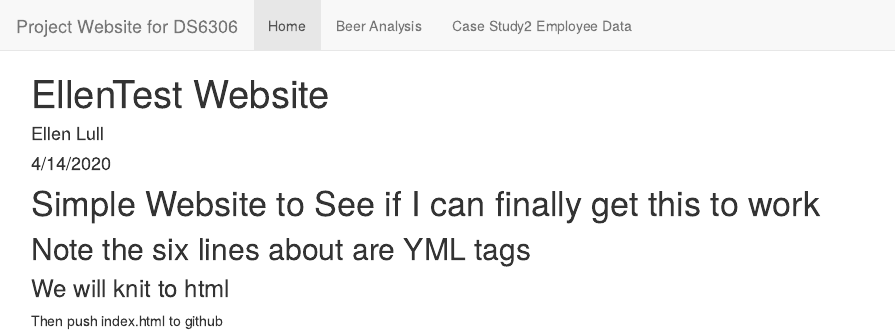
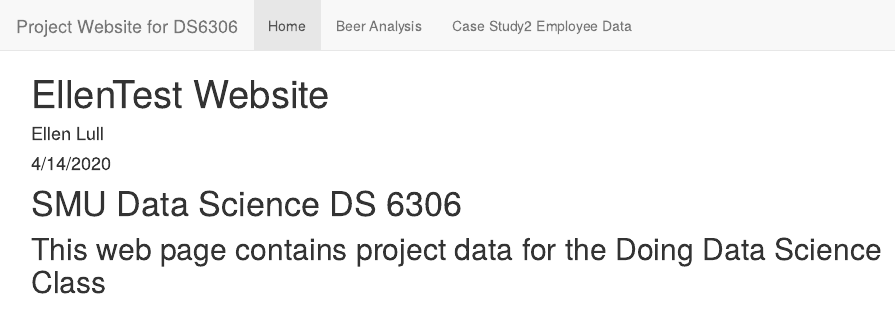
Before and after one commit to ellenlull/ellenlull.github.io, an R Markdown document (index.Rmd): the page in a window 1100 px wide, from its top. The pictures show the output file index.html that the author committed with the source, opened offline; library style sheets and scripts come from the installed R packages.

Commit message:
trying again

```diff
--- a/index.Rmd
+++ b/index.Rmd
@@ -4,7 +4,5 @@ author: "Ellen Lull"
 date: "4/14/2020"
 output: html_document
 ---
-# Simple Website to See if I can finally get this to work
-## Note the six lines about are YML tags
-###  We will knit to html
-Then push index.html to github
+# SMU Data Science DS 6306
+## This web page contains project data for the Doing Data Science Class
```
Also changed, not shown: CaseStudy2_EllenLull.Rmd (+2 -1 lines), Beer-Project.html, CaseStudy2_EllenLull.html, index.html.
